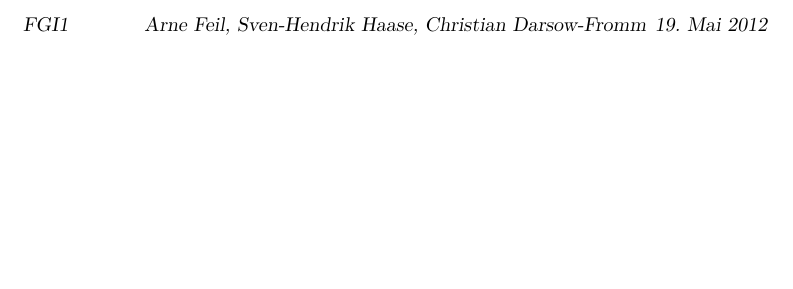
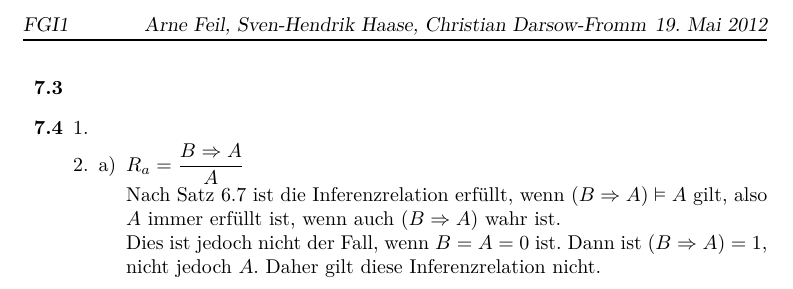
Before and after one commit to xamoeY/uni, a LaTeX document (fgi1/HW-2012-05-22.tex): part of the page, cut so that both start at the same text, the shorter picture padded with empty space. Compiled offline with pdfLaTeX; an older LaTeX class or package is replaced by its successor.

Commit message:
Aufgabe 7.4.2 ist fertig, nur noch nicht ganz aufgeschrieben.

```diff
--- a/fgi1/HW-2012-05-22.tex
+++ b/fgi1/HW-2012-05-22.tex
@@ -26,9 +26,23 @@
 \begin{document}
 %\maketitle
 \begin{enumerate}
-\aufgabe{7.1}
+\aufgabe{7.3}
 
-\aufgabe{7.2}
+\aufgabe{7.4}
+
+\begin{enumerate}[1.]
+ \item
+
+ \item
+  \begin{enumerate}[a)]
+   \item
+    $R_a=\frac{B\Rightarrow A}{A}$ \\
+    Nach Satz 6.7 ist die Inferenzrelation erfüllt, wenn $(B\Rightarrow A)\vDash A$ gilt, also $A$ immer erfüllt ist, wenn auch $(B\Rightarrow A)$ wahr ist.\\
+    Dies ist jedoch nicht der Fall, wenn $B=A=0$ ist. Dann ist $(B\Rightarrow A)=1$, nicht jedoch $A$. Daher gilt diese Inferenzrelation nicht.
+  \end{enumerate}
+  % Diese Aufgabe habe ich fertig, bin nur noch nicht ganz zum Aufschreiben gekommen.
+\end{enumerate}
+
 
 
 \end{enumerate}
```
